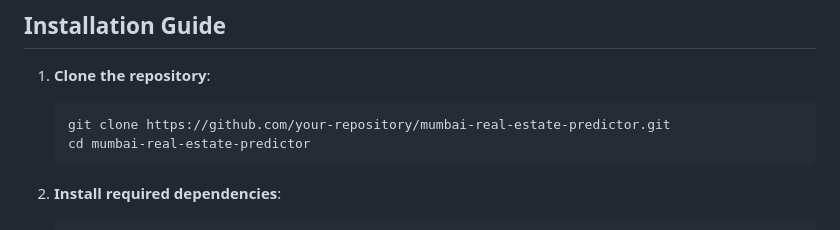
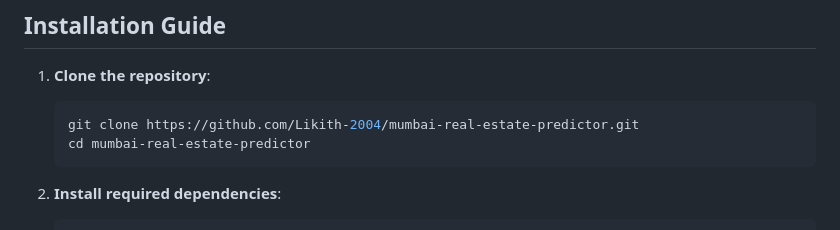
Before and after one commit to Likith-2004/Real_Estate_Price_Prediction, a Markdown page: README.md, the part around the change. Drawn GitHub-style.

````diff
--- a/README.md
+++ b/README.md
@@ -40,7 +40,7 @@ The **Mumbai Real Estate Price Predictor** is a web application that predicts re
 ## **Installation Guide**
 1. **Clone the repository**:
    ```bash
-   git clone https://github.com/your-repository/mumbai-real-estate-predictor.git
+   git clone https://github.com/Likith-2004/mumbai-real-estate-predictor.git
    cd mumbai-real-estate-predictor
 2.  **Install required dependencies**:
 
````
